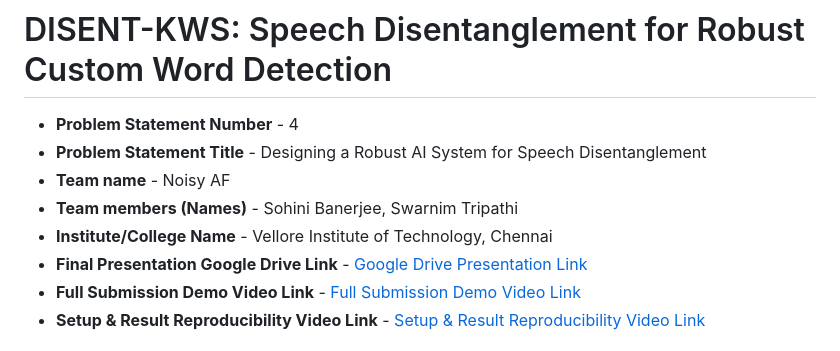
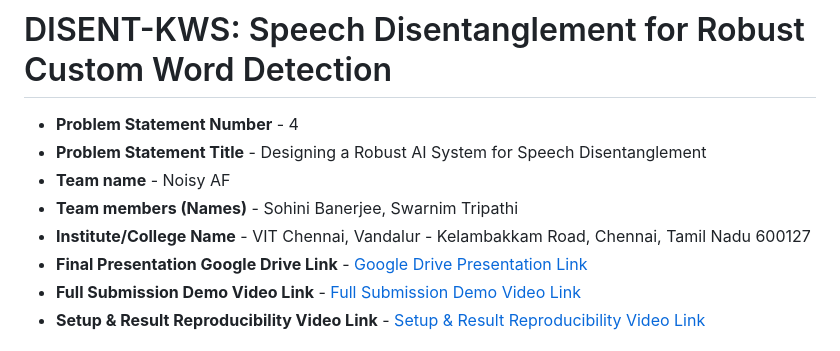
Before and after one commit to tripathiji1312/DISENT_KWS, a Markdown page: README.md, the part around the change. Drawn GitHub-style.

Commit message:
modidfied the address

```diff
--- a/README.md
+++ b/README.md
@@ -4,7 +4,7 @@
 - **Problem Statement Title** - Designing a Robust AI System for Speech Disentanglement
 - **Team name** - Noisy AF
 - **Team members (Names)** - Sohini Banerjee, Swarnim Tripathi
-- **Institute/College Name** - Vellore Institute of Technology, Chennai
+- **Institute/College Name** - VIT Chennai, Vandalur - Kelambakkam Road, Chennai, Tamil Nadu 600127
 - **Final Presentation Google Drive Link** - [Google Drive Presentation Link](https://drive.google.com/open?id=123_noisy_af_presentation_placeholder)
 - **Full Submission Demo Video Link** - [Full Submission Demo Video Link](https://youtube.com/watch?v=123_noisy_af_demo_placeholder)
 - **Setup & Result Reproducibility Video Link** - [Setup & Result Reproducibility Video Link](https://youtube.com/watch?v=123_noisy_af_setup_placeholder)
```
